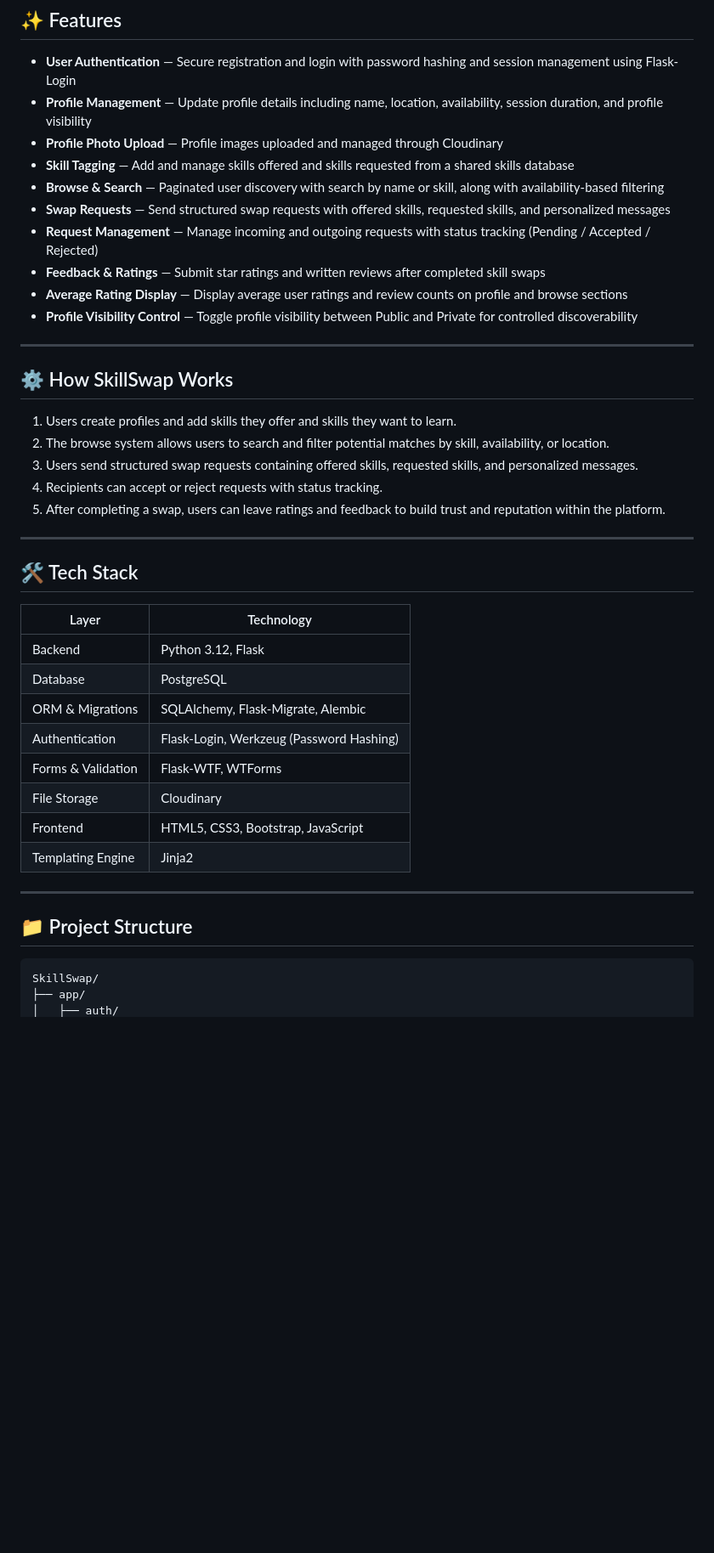
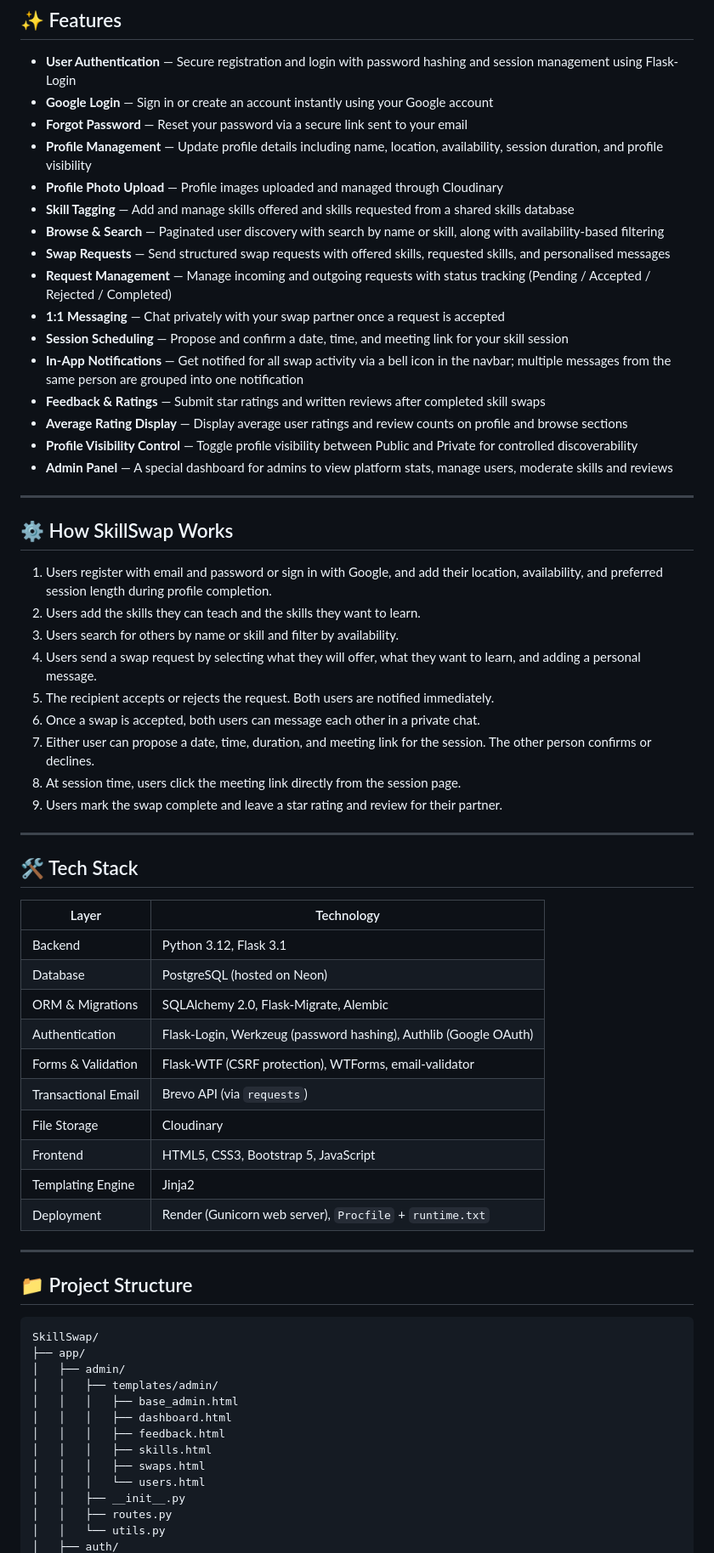
Before and after one commit to harshitachhabria18/SkillSwap, a Markdown page: README.md, the part around one of its changes. Shown at 85% size. Rendered like a GitHub page; blank space fills up the shorter version.

````diff
--- a/README.md
+++ b/README.md
@@ -27,38 +28,50 @@ Access to skill development often depends on financial resources, formal learnin
 
 ## ✨ Features
 - **User Authentication** — Secure registration and login with password hashing and session management using Flask-Login
+- **Google Login** — Sign in or create an account instantly using your Google account
+- **Forgot Password** — Reset your password via a secure link sent to your email
 - **Profile Management** — Update profile details including name, location, availability, session duration, and profile visibility
 - **Profile Photo Upload** — Profile images uploaded and managed through Cloudinary
 - **Skill Tagging** — Add and manage skills offered and skills requested from a shared skills database
 - **Browse & Search** — Paginated user discovery with search by name or skill, along with availability-based filtering
-- **Swap Requests** — Send structured swap requests with offered skills, requested skills, and personalized messages
-- **Request Management** — Manage incoming and outgoing requests with status tracking (Pending / Accepted / Rejected)
+- **Swap Requests** — Send structured swap requests with offered skills, requested skills, and personalised messages
+- **Request Management** — Manage incoming and outgoing requests with status tracking (Pending / Accepted / Rejected / Completed)
+- **1:1 Messaging** — Chat privately with your swap partner once a request is accepted
+- **Session Scheduling** — Propose and confirm a date, time, and meeting link for your skill session
+- **In-App Notifications** — Get notified for all swap activity via a bell icon in the navbar; multiple messages from the same person are grouped into one notification
 - **Feedback & Ratings** — Submit star ratings and written reviews after completed skill swaps
 - **Average Rating Display** — Display average user ratings and review counts on profile and browse sections
 - **Profile Visibility Control** — Toggle profile visibility between Public and Private for controlled discoverability
+- **Admin Panel** — A special dashboard for admins to view platform stats, manage users, moderate skills and reviews
 
 ---
 
 ## ⚙️ How SkillSwap Works
-1. Users create profiles and add skills they offer and skills they want to learn.
-2. The browse system allows users to search and filter potential matches by skill, availability, or location.
-3. Users send structured swap requests containing offered skills, requested skills, and personalized messages.
-4. Recipients can accept or reject requests with status tracking.
-5. After completing a swap, users can leave ratings and feedback to build trust and reputation within the platform.
+1. Users register with email and password or sign in with Google, and add their location, availability, and preferred session length during profile completion.
+2. Users add the skills they can teach and the skills they want to learn.
+3. Users search for others by name or skill and filter by availability.
+4. Users send a swap request by selecting what they will offer, what they want to learn, and adding a personal message.
+5. The recipient accepts or rejects the request. Both users are notified immediately.
+6. Once a swap is accepted, both users can message each other in a private chat.
+7. Either user can propose a date, time, duration, and meeting link for the session. The other person confirms or declines.
+8. At session time, users click the meeting link directly from the session page.
+9. Users mark the swap complete and leave a star rating and review for their partner.
 
 ---
 
 ## 🛠️ Tech Stack
 | Layer | Technology |
 |---|---|
-| Backend | Python 3.12, Flask |
-| Database | PostgreSQL |
-| ORM & Migrations | SQLAlchemy, Flask-Migrate, Alembic |
-| Authentication | Flask-Login, Werkzeug (Password Hashing) |
-| Forms & Validation | Flask-WTF, WTForms |
+| Backend | Python 3.12, Flask 3.1 |
+| Database | PostgreSQL (hosted on Neon) |
+| ORM & Migrations | SQLAlchemy 2.0, Flask-Migrate, Alembic |
+| Authentication | Flask-Login, Werkzeug (password hashing), Authlib (Google OAuth) |
+| Forms & Validation | Flask-WTF (CSRF protection), WTForms, email-validator |
+| Transactional Email | Brevo API (via `requests`) |
 | File Storage | Cloudinary |
-| Frontend | HTML5, CSS3, Bootstrap, JavaScript |
+| Frontend | HTML5, CSS3, Bootstrap 5, JavaScript |
 | Templating Engine | Jinja2 |
+| Deployment | Render (Gunicorn web server), `Procfile` + `runtime.txt` |
 
 ---
 
@@ -66,4 +79,15 @@ Access to skill development often depends on financial resources, formal learnin
 ```bash
 SkillSwap/
 ├── app/
+│   ├── admin/
+│   │   ├── templates/admin/
+│   │   │   ├── base_admin.html
+│   │   │   ├── dashboard.html
+│   │   │   ├── feedback.html
+│   │   │   ├── skills.html
+│   │   │   ├── swaps.html
+│   │   │   └── users.html
+│   │   ├── __init__.py
+│   │   ├── routes.py
+│   │   └── utils.py
 │   ├── auth/
````
Also changed, not shown: other parts of README.md (+92 -47 lines).
